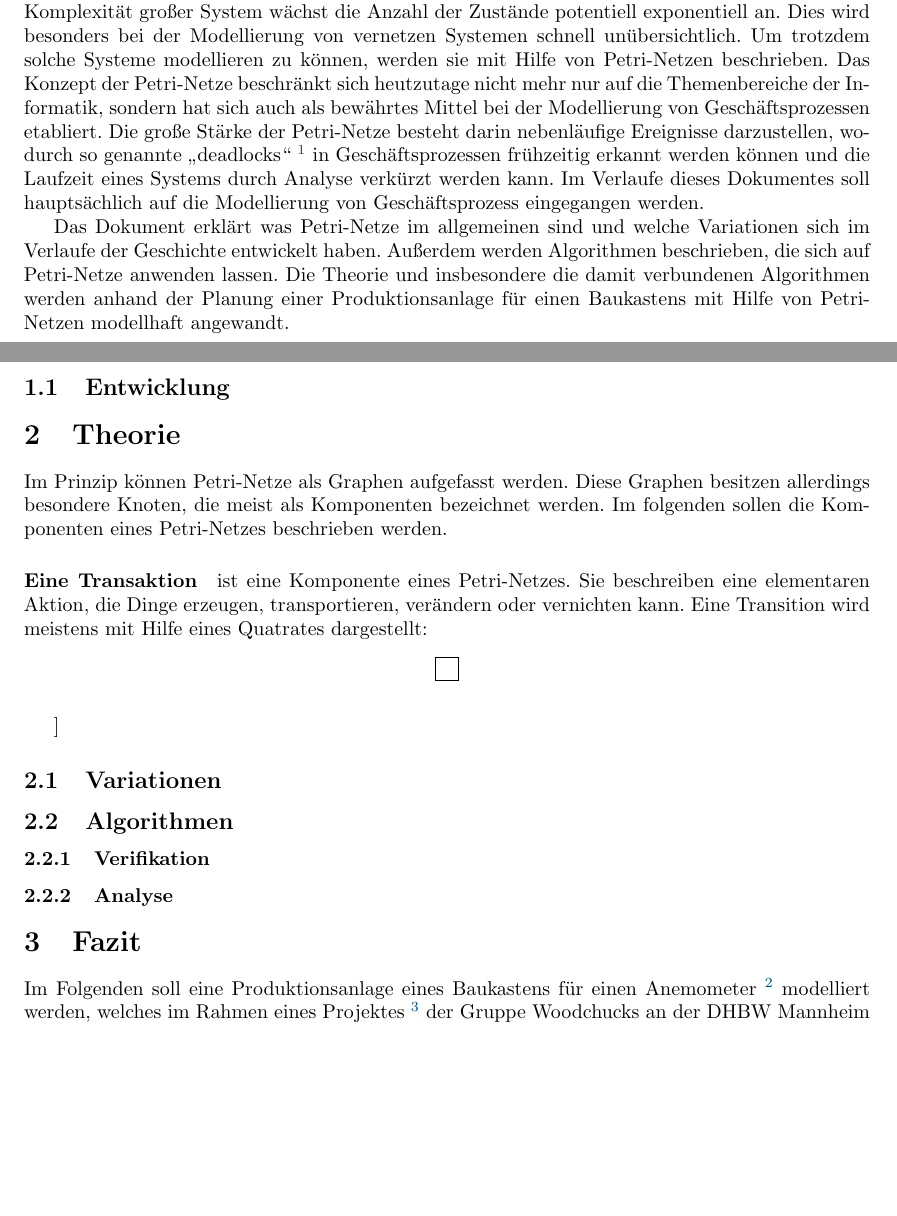
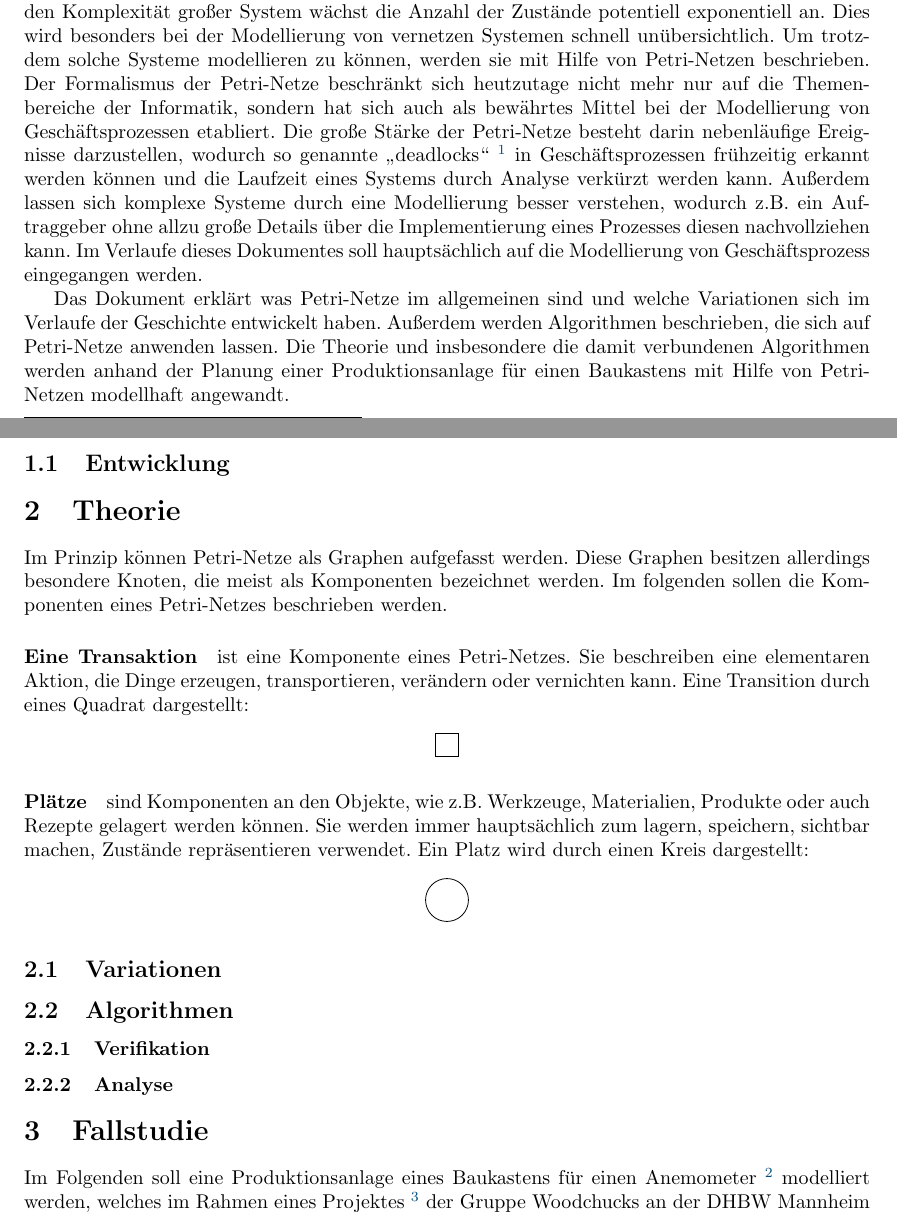
Before and after one commit to Pfeifenjoy/petri-netze, a LaTeX document (wissenschaftliche-arbeit/petri-netze.tex, which reads wissenschaftliche-arbeit/einleitung.tex, wissenschaftliche-arbeit/fallstudie.tex, wissenschaftliche-arbeit/theorie.tex): two parts of pages 1 and 2 of 2, joined at a grey line, cut so that both start at the same text, the shorter picture padded with empty space. Compiled offline with pdfLaTeX.

Commit message:
Plätze hinzugefügt

```diff
--- a/wissenschaftliche-arbeit/einleitung.tex
+++ b/wissenschaftliche-arbeit/einleitung.tex
@@ -6,12 +6,15 @@ Meist werden technische Systeme mit Hilfe eines Automaten beschrieben.
 Mit der ansteigenden Komplexität großer System wächst die Anzahl der Zustände potentiell exponentiell an.
 Dies wird besonders bei der Modellierung von vernetzen Systemen schnell unübersichtlich.
 Um trotzdem solche Systeme modellieren zu können, werden sie mit Hilfe von Petri-Netzen beschrieben.
-Das Konzept der Petri-Netze beschränkt sich heutzutage nicht mehr nur auf die Themenbereiche der Informatik,
+Der Formalismus der Petri-Netze beschränkt sich heutzutage nicht mehr nur auf die Themenbereiche der Informatik,
 sondern hat sich auch als bewährtes Mittel bei der Modellierung von Geschäftsprozessen etabliert.
 Die große Stärke der Petri-Netze besteht darin nebenläufige Ereignisse darzustellen,
 wodurch so genannte \enquote{deadlocks} \footnote{\url{https://technet.microsoft.com/en-us/library/ms177433(v=sql.105).aspx} [Stand: Juni 2015]}
 in Geschäftsprozessen frühzeitig erkannt werden können und
 die Laufzeit eines Systems durch Analyse verkürzt werden kann.
+Außerdem lassen sich komplexe Systeme durch eine Modellierung besser verstehen,
+wodurch z.B. ein Auftraggeber ohne allzu große Details über die Implementierung eines Prozesses
+diesen nachvollziehen kann.
 Im Verlaufe dieses Dokumentes soll hauptsächlich auf die Modellierung von Geschäftsprozess eingegangen werden.
 
 Das Dokument erklärt was Petri-Netze im allgemeinen sind und
--- a/wissenschaftliche-arbeit/fallstudie.tex
+++ b/wissenschaftliche-arbeit/fallstudie.tex
@@ -1,7 +1,6 @@
-\section{Fazit}
+\section{Fallstudie}
 Im Folgenden soll eine Produktionsanlage eines Baukastens für einen
 Anemometer \footnote{Ein Gerät zum messen der Windstärke} modelliert werden, welches im Rahmen eines Projektes \footnote{\url{http://mett.ddns.net} [Stand: Juni]}  der Gruppe Woodchucks an der DHBW Mannheim entwickelt wurde.
-
 \subsection{Modellierung}
 %TODO
 
--- a/wissenschaftliche-arbeit/theorie.tex
+++ b/wissenschaftliche-arbeit/theorie.tex
@@ -1,18 +1,26 @@
 \section{Theorie}
+%TODO @Tobias bitte überprüfe nochmal Begrifflichkeiten
 Im Prinzip können Petri-Netze als Graphen aufgefasst werden.
 Diese Graphen besitzen allerdings besondere Knoten, die meist als Komponenten bezeichnet werden.
 Im folgenden sollen die Komponenten eines Petri-Netzes beschrieben werden.
 
 \paragraph{Eine Transaktion} ist eine Komponente eines Petri-Netzes.
 Sie beschreiben eine elementaren Aktion, die Dinge erzeugen, transportieren, verändern oder vernichten kann.
-Eine Transition wird meistens mit Hilfe eines Quatrates dargestellt:
+Eine Transition durch eines Quadrat dargestellt:
 \begin{center}
     \begin{tikzpicture}
         \node[transition]{};
     \end{tikzpicture}
 \end{center}
 
-\paragraph
+\paragraph{Plätze} sind Komponenten an den Objekte, wie z.B. Werkzeuge, Materialien, Produkte oder auch Rezepte gelagert werden können.
+Sie werden immer hauptsächlich zum lagern, speichern, sichtbar machen, Zustände repräsentieren verwendet.
+Ein Platz wird durch einen Kreis dargestellt:
+\begin{center}
+    \begin{tikzpicture}
+        \node[place]{};
+    \end{tikzpicture}
+\end{center}
 
 
 \subsection{Variationen}
```
Also changed, not shown: wissenschaftliche-arbeit/petri-netze.pdf.
